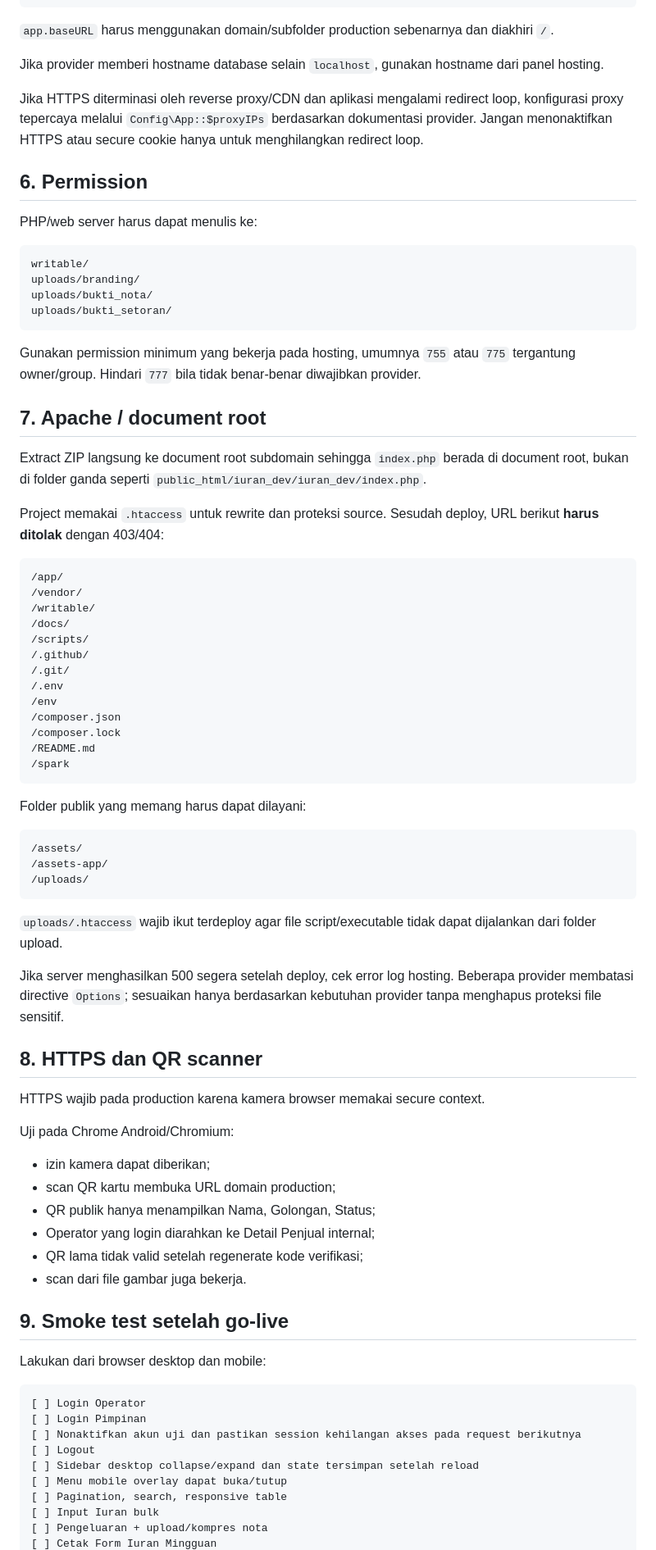
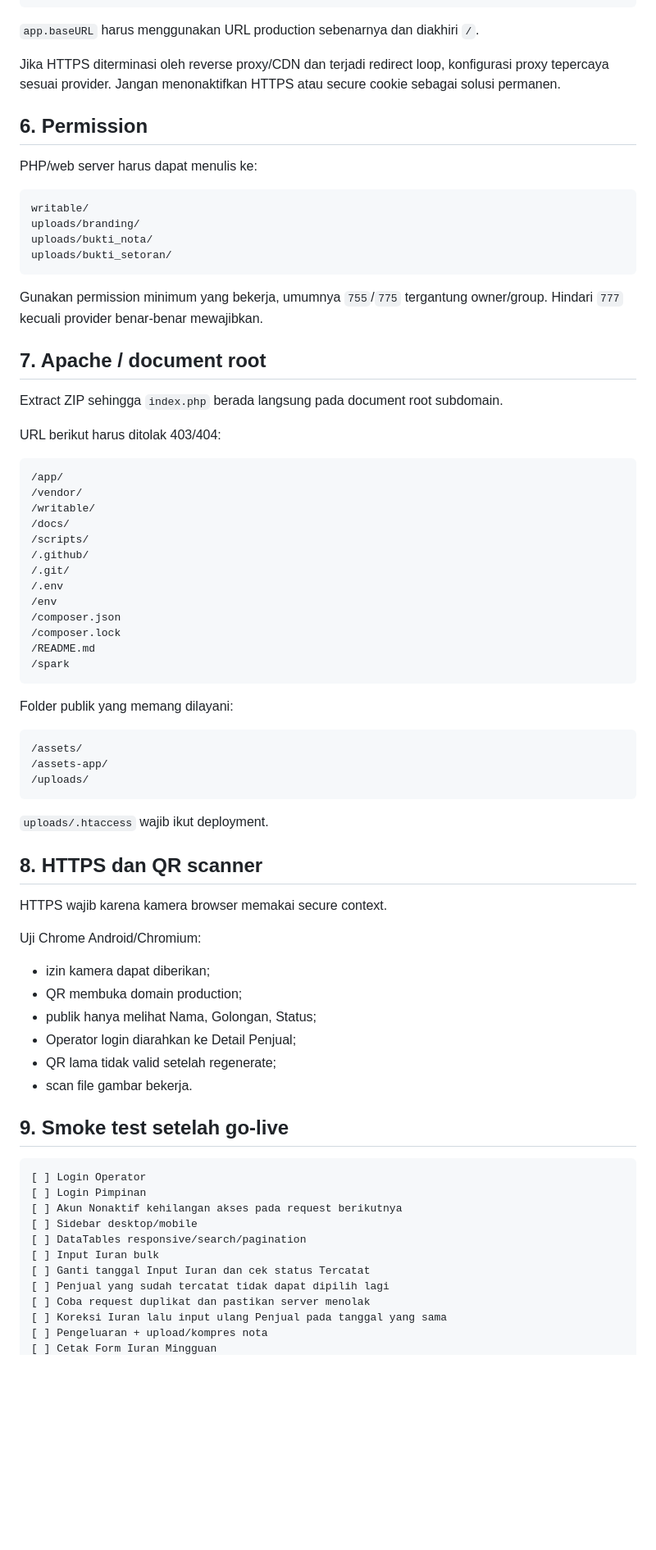
Before and after one commit to Al-Faroz/iurankantin_dev, a Markdown page: docs/DEPLOYMENT_SHARED_HOSTING.md, the part around one of its changes. Shown at 82% size. Drawn GitHub-style; blank space fills up the shorter version.

Commit message:
docs: add production rollout for unique daily dues

````diff
--- a/docs/DEPLOYMENT_SHARED_HOSTING.md
+++ b/docs/DEPLOYMENT_SHARED_HOSTING.md
@@ -118,11 +162,9 @@ database.default.charset = utf8mb4
 database.default.DBCollat = utf8mb4_general_ci
 ```
 
-`app.baseURL` harus menggunakan domain/subfolder production sebenarnya dan diakhiri `/`.
+`app.baseURL` harus menggunakan URL production sebenarnya dan diakhiri `/`.
 
-Jika provider memberi hostname database selain `localhost`, gunakan hostname dari panel hosting.
-
-Jika HTTPS diterminasi oleh reverse proxy/CDN dan aplikasi mengalami redirect loop, konfigurasi proxy tepercaya melalui `Config\App::$proxyIPs` berdasarkan dokumentasi provider. Jangan menonaktifkan HTTPS atau secure cookie hanya untuk menghilangkan redirect loop.
+Jika HTTPS diterminasi oleh reverse proxy/CDN dan terjadi redirect loop, konfigurasi proxy tepercaya sesuai provider. Jangan menonaktifkan HTTPS atau secure cookie sebagai solusi permanen.
 
 ## 6. Permission
 
@@ -135,13 +177,13 @@ uploads/bukti_nota/
 uploads/bukti_setoran/
 ```
 
-Gunakan permission minimum yang bekerja pada hosting, umumnya `755` atau `775` tergantung owner/group. Hindari `777` bila tidak benar-benar diwajibkan provider.
+Gunakan permission minimum yang bekerja, umumnya `755`/`775` tergantung owner/group. Hindari `777` kecuali provider benar-benar mewajibkan.
 
 ## 7. Apache / document root
 
-Extract ZIP langsung ke document root subdomain sehingga `index.php` berada di document root, bukan di folder ganda seperti `public_html/iuran_dev/iuran_dev/index.php`.
+Extract ZIP sehingga `index.php` berada langsung pada document root subdomain.
 
-Project memakai `.htaccess` untuk rewrite dan proteksi source. Sesudah deploy, URL berikut **harus ditolak** dengan 403/404:
+URL berikut harus ditolak 403/404:
 
 ```text
 /app/
@@ -159,7 +201,7 @@ Project memakai `.htaccess` untuk rewrite dan proteksi source. Sesudah deploy, U
 /spark
 ```
 
-Folder publik yang memang harus dapat dilayani:
+Folder publik yang memang dilayani:
 
 ```text
 /assets/
@@ -167,35 +209,33 @@ Folder publik yang memang harus dapat dilayani:
 /uploads/
 ```
 
-`uploads/.htaccess` wajib ikut terdeploy agar file script/executable tidak dapat dijalankan dari folder upload.
-
-Jika server menghasilkan 500 segera setelah deploy, cek error log hosting. Beberapa provider membatasi directive `Options`; sesuaikan hanya berdasarkan kebutuhan provider tanpa menghapus proteksi file sensitif.
+`uploads/.htaccess` wajib ikut deployment.
 
 ## 8. HTTPS dan QR scanner
 
-HTTPS wajib pada production karena kamera browser memakai secure context.
+HTTPS wajib karena kamera browser memakai secure context.
 
-Uji pada Chrome Android/Chromium:
+Uji Chrome Android/Chromium:
 
 - izin kamera dapat diberikan;
-- scan QR kartu membuka URL domain production;
-- QR publik hanya menampilkan Nama, Golongan, Status;
-- Operator yang login diarahkan ke Detail Penjual internal;
-- QR lama tidak valid setelah regenerate kode verifikasi;
-- scan dari file gambar juga bekerja.
+- QR membuka domain production;
+- publik hanya melihat Nama, Golongan, Status;
+- Operator login diarahkan ke Detail Penjual;
+- QR lama tidak valid setelah regenerate;
+- scan file gambar bekerja.
 
 ## 9. Smoke test setelah go-live
-
-Lakukan dari browser desktop dan mobile:
 
 ```text
 [ ] Login Operator
 [ ] Login Pimpinan
-[ ] Nonaktifkan akun uji dan pastikan session kehilangan akses pada request berikutnya
-[ ] Logout
-[ ] Sidebar desktop collapse/expand dan state tersimpan setelah reload
-[ ] Menu mobile overlay dapat buka/tutup
-[ ] Pagination, search, responsive table
+[ ] Akun Nonaktif kehilangan akses pada request berikutnya
+[ ] Sidebar desktop/mobile
+[ ] DataTables responsive/search/pagination
 [ ] Input Iuran bulk
+[ ] Ganti tanggal Input Iuran dan cek status Tercatat
+[ ] Penjual yang sudah tercatat tidak dapat dipilih lagi
+[ ] Coba request duplikat dan pastikan server menolak
+[ ] Koreksi Iuran lalu input ulang Penjual pada tanggal yang sama
 [ ] Pengeluaran + upload/kompres nota
 [ ] Cetak Form Iuran Mingguan
````
Also changed, not shown: other parts of docs/DEPLOYMENT_SHARED_HOSTING.md (+79 -39 lines).
